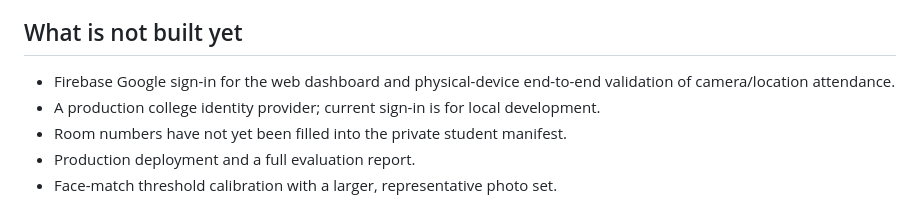
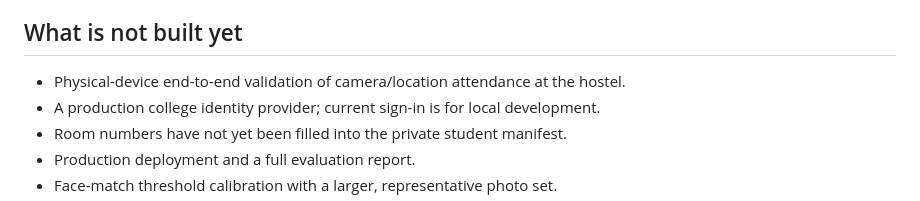
Before and after one commit to Vyom-404/AttendX, a Markdown page: Readme.md, the part around the change. Rendered like a GitHub page.

Commit message:
docs: update remaining web auth milestone

```diff
--- a/Readme.md
+++ b/Readme.md
@@ -303,7 +303,7 @@ This updates roster details without reprocessing face photos. Leave
 
 ## What is not built yet
 
-- Firebase Google sign-in for the web dashboard and physical-device end-to-end validation of camera/location attendance.
+- Physical-device end-to-end validation of camera/location attendance at the hostel.
 - A production college identity provider; current sign-in is for local development.
 - Room numbers have not yet been filled into the private student manifest.
 - Production deployment and a full evaluation report.
```
